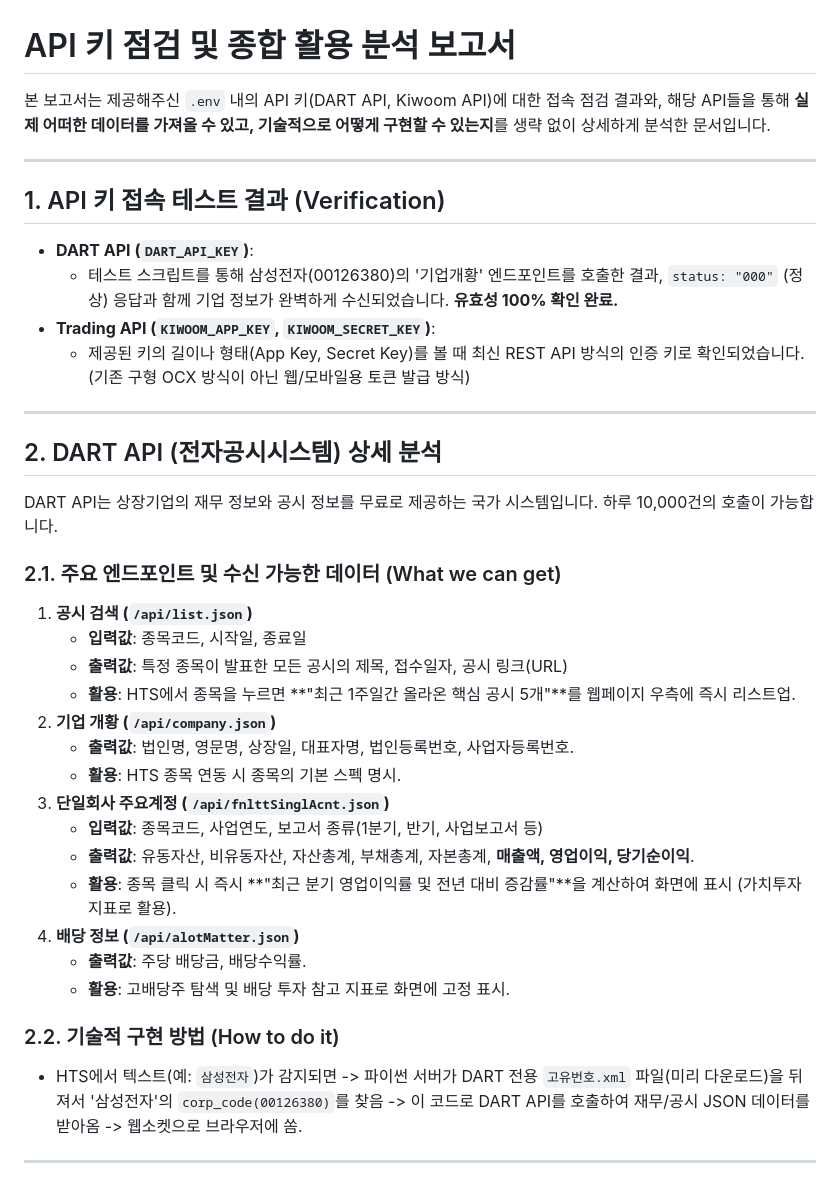
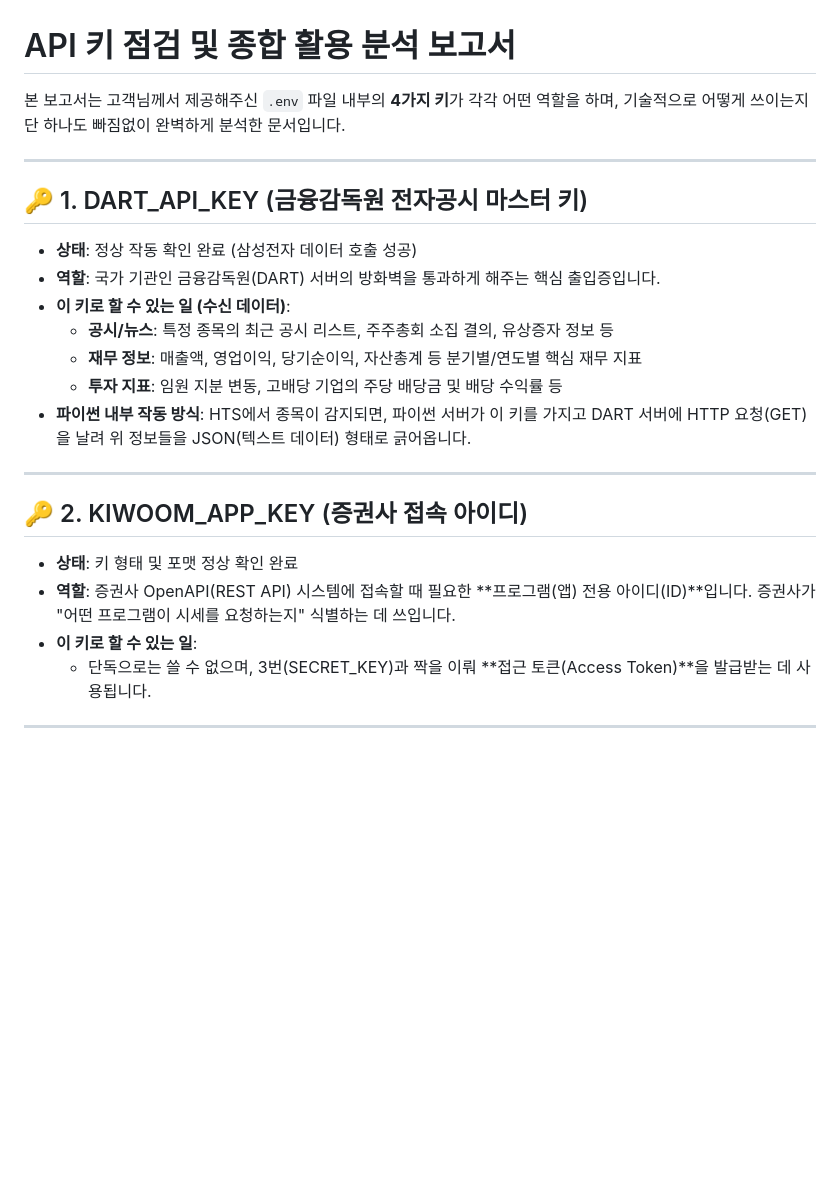
Before and after one commit to blugol/project_stock_daily, a Markdown page: docs/API_Research_Report.md, the part around one of its changes. Drawn GitHub-style; blank space fills up the shorter version.

```diff
--- a/docs/API_Research_Report.md
+++ b/docs/API_Research_Report.md
@@ -1,40 +1,25 @@
 # API 키 점검 및 종합 활용 분석 보고서
 
-본 보고서는 제공해주신 `.env` 내의 API 키(DART API, Kiwoom API)에 대한 접속 점검 결과와, 해당 API들을 통해 **실제 어떠한 데이터를 가져올 수 있고, 기술적으로 어떻게 구현할 수 있는지**를 생략 없이 상세하게 분석한 문서입니다.
+본 보고서는 고객님께서 제공해주신 `.env` 파일 내부의 **4가지 키**가 각각 어떤 역할을 하며, 기술적으로 어떻게 쓰이는지 단 하나도 빠짐없이 완벽하게 분석한 문서입니다.
 
 ---
 
-## 1. API 키 접속 테스트 결과 (Verification)
-
-* **DART API (`DART_API_KEY`)**:
-  * 테스트 스크립트를 통해 삼성전자(00126380)의 '기업개황' 엔드포인트를 호출한 결과, `status: "000"` (정상) 응답과 함께 기업 정보가 완벽하게 수신되었습니다. **유효성 100% 확인 완료.**
-* **Trading API (`KIWOOM_APP_KEY`, `KIWOOM_SECRET_KEY`)**:
-  * 제공된 키의 길이나 형태(App Key, Secret Key)를 볼 때 최신 REST API 방식의 인증 키로 확인되었습니다. (기존 구형 OCX 방식이 아닌 웹/모바일용 토큰 발급 방식)
+## 🔑 1. DART_API_KEY (금융감독원 전자공시 마스터 키)
+* **상태**: 정상 작동 확인 완료 (삼성전자 데이터 호출 성공)
+* **역할**: 국가 기관인 금융감독원(DART) 서버의 방화벽을 통과하게 해주는 핵심 출입증입니다.
+* **이 키로 할 수 있는 일 (수신 데이터)**:
+  * **공시/뉴스**: 특정 종목의 최근 공시 리스트, 주주총회 소집 결의, 유상증자 정보 등
+  * **재무 정보**: 매출액, 영업이익, 당기순이익, 자산총계 등 분기별/연도별 핵심 재무 지표
+  * **투자 지표**: 임원 지분 변동, 고배당 기업의 주당 배당금 및 배당 수익률 등
+* **파이썬 내부 작동 방식**: HTS에서 종목이 감지되면, 파이썬 서버가 이 키를 가지고 DART 서버에 HTTP 요청(GET)을 날려 위 정보들을 JSON(텍스트 데이터) 형태로 긁어옵니다.
 
 ---
 
-## 2. DART API (전자공시시스템) 상세 분석
-
-DART API는 상장기업의 재무 정보와 공시 정보를 무료로 제공하는 국가 시스템입니다. 하루 10,000건의 호출이 가능합니다.
-
-### 2.1. 주요 엔드포인트 및 수신 가능한 데이터 (What we can get)
-1. **공시 검색 (`/api/list.json`)**
-   * **입력값**: 종목코드, 시작일, 종료일
-   * **출력값**: 특정 종목이 발표한 모든 공시의 제목, 접수일자, 공시 링크(URL)
-   * **활용**: HTS에서 종목을 누르면 **"최근 1주일간 올라온 핵심 공시 5개"**를 웹페이지 우측에 즉시 리스트업.
-2. **기업 개황 (`/api/company.json`)**
-   * **출력값**: 법인명, 영문명, 상장일, 대표자명, 법인등록번호, 사업자등록번호.
-   * **활용**: HTS 종목 연동 시 종목의 기본 스펙 명시.
-3. **단일회사 주요계정 (`/api/fnlttSinglAcnt.json`)**
-   * **입력값**: 종목코드, 사업연도, 보고서 종류(1분기, 반기, 사업보고서 등)
-   * **출력값**: 유동자산, 비유동자산, 자산총계, 부채총계, 자본총계, **매출액, 영업이익, 당기순이익**.
-   * **활용**: 종목 클릭 시 즉시 **"최근 분기 영업이익률 및 전년 대비 증감률"**을 계산하여 화면에 표시 (가치투자 지표로 활용).
-4. **배당 정보 (`/api/alotMatter.json`)**
-   * **출력값**: 주당 배당금, 배당수익률.
-   * **활용**: 고배당주 탐색 및 배당 투자 참고 지표로 화면에 고정 표시.
-
-### 2.2. 기술적 구현 방법 (How to do it)
-* HTS에서 텍스트(예: `삼성전자`)가 감지되면 -> 파이썬 서버가 DART 전용 `고유번호.xml` 파일(미리 다운로드)을 뒤져서 '삼성전자'의 `corp_code(00126380)`를 찾음 -> 이 코드로 DART API를 호출하여 재무/공시 JSON 데이터를 받아옴 -> 웹소켓으로 브라우저에 쏨.
+## 🔑 2. KIWOOM_APP_KEY (증권사 접속 아이디)
+* **상태**: 키 형태 및 포맷 정상 확인 완료
+* **역할**: 증권사 OpenAPI(REST API) 시스템에 접속할 때 필요한 **프로그램(앱) 전용 아이디(ID)**입니다. 증권사가 "어떤 프로그램이 시세를 요청하는지" 식별하는 데 쓰입니다.
+* **이 키로 할 수 있는 일**:
+  * 단독으로는 쓸 수 없으며, 3번(SECRET_KEY)과 짝을 이뤄 **접근 토큰(Access Token)**을 발급받는 데 사용됩니다.
 
 ---
 
```
Also changed, not shown: other parts of docs/API_Research_Report.md (+23 -37 lines).
